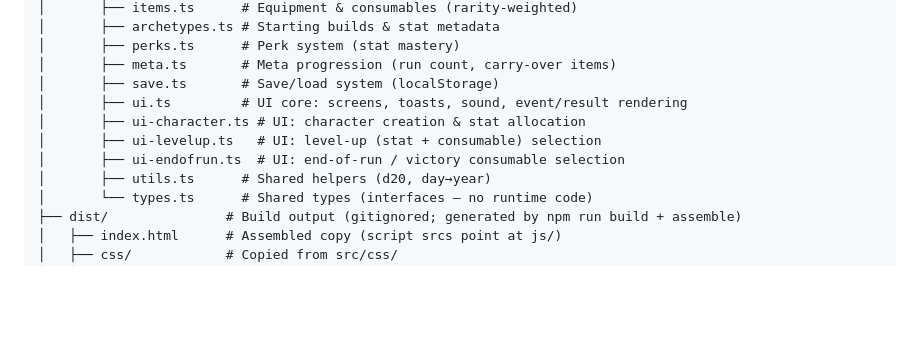
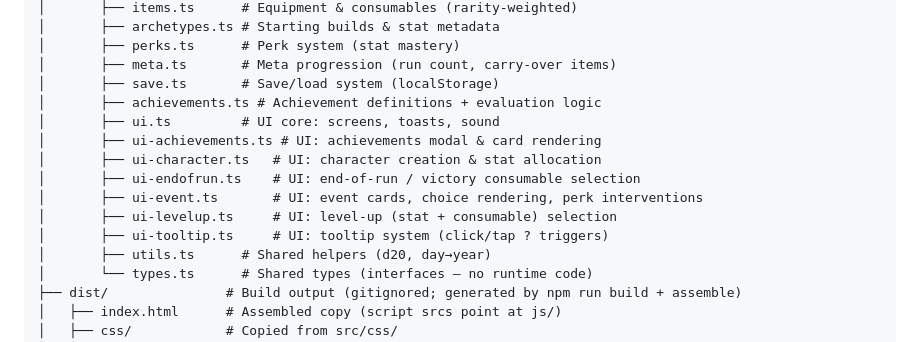
Before and after one commit to rurouni88/pc3-DevLife, a Markdown page: CONTRIBUTING.md, the part around the change. Rendered like a GitHub page; blank space fills up the shorter version.

```diff
--- a/CONTRIBUTING.md
+++ b/CONTRIBUTING.md
@@ -25,10 +25,14 @@ pc3-DevLife/
 │       ├── perks.ts      # Perk system (stat mastery)
 │       ├── meta.ts       # Meta progression (run count, carry-over items)
 │       ├── save.ts       # Save/load system (localStorage)
-│       ├── ui.ts         # UI core: screens, toasts, sound, event/result rendering
-│       ├── ui-character.ts # UI: character creation & stat allocation
-│       ├── ui-levelup.ts   # UI: level-up (stat + consumable) selection
-│       ├── ui-endofrun.ts  # UI: end-of-run / victory consumable selection
+│       ├── achievements.ts # Achievement definitions + evaluation logic
+│       ├── ui.ts         # UI core: screens, toasts, sound
+│       ├── ui-achievements.ts # UI: achievements modal & card rendering
+│       ├── ui-character.ts   # UI: character creation & stat allocation
+│       ├── ui-endofrun.ts    # UI: end-of-run / victory consumable selection
+│       ├── ui-event.ts       # UI: event cards, choice rendering, perk interventions
+│       ├── ui-levelup.ts     # UI: level-up (stat + consumable) selection
+│       ├── ui-tooltip.ts     # UI: tooltip system (click/tap ? triggers)
 │       ├── utils.ts      # Shared helpers (d20, day→year)
 │       └── types.ts      # Shared types (interfaces — no runtime code)
 ├── dist/               # Build output (gitignored; generated by npm run build + assemble)
```
Also changed, not shown: GAMEPLAY.md (+1 -1 lines), GAME_DESIGN.md (+54 -28 lines).
